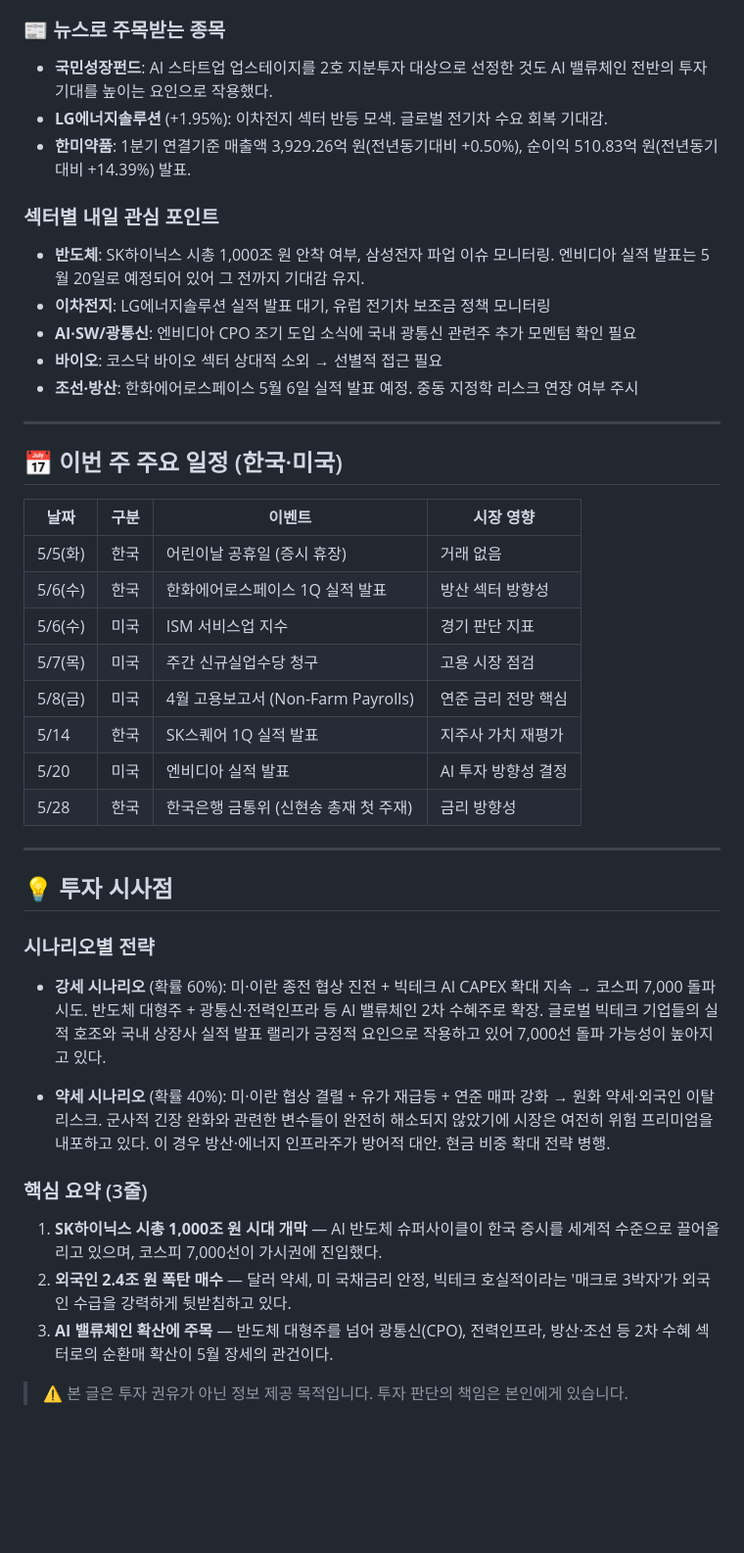
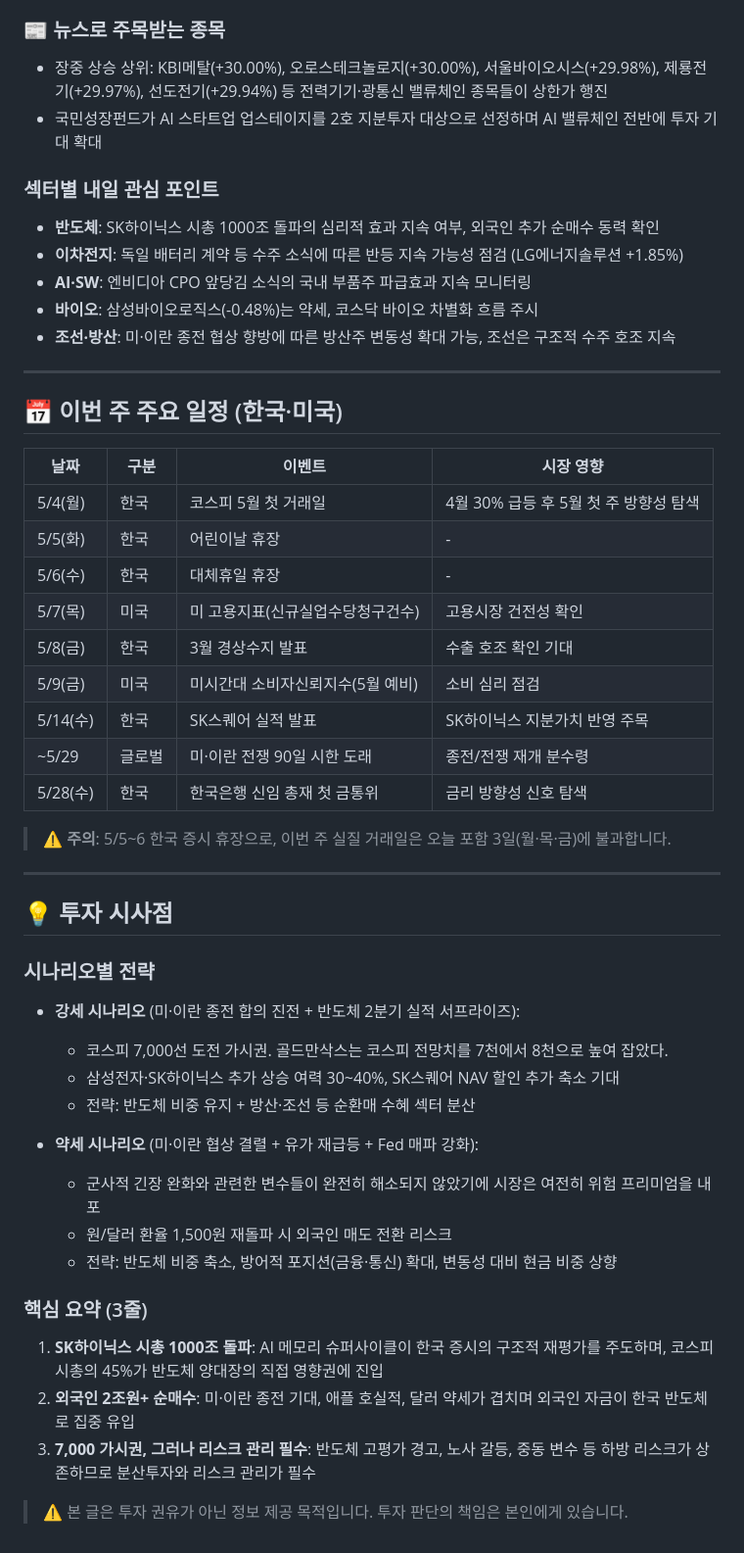
Before and after one commit to seongh/stock-blog-scheduler, a Markdown page: outputs/2026-05-04/한국증시_TOP5_2026-05-04.md, the part around one of its changes. Shown at 98% size. Rendered like a GitHub page; blank space fills up the shorter version.

```diff
--- a/outputs/2026-05-04/한국증시_TOP5_2026-05-04.md
+++ b/outputs/2026-05-04/한국증시_TOP5_2026-05-04.md
@@ -189,17 +166,16 @@ HBM 생산은 공정 난도가 높고 증설 속도도 제한적이어서 공급
 
 ### 📰 뉴스로 주목받는 종목
 
-- **국민성장펀드**: AI 스타트업 업스테이지를 2호 지분투자 대상으로 선정한 것도 AI 밸류체인 전반의 투자 기대를 높이는 요인으로 작용했다.
-- **LG에너지솔루션** (+1.95%): 이차전지 섹터 반등 모색. 글로벌 전기차 수요 회복 기대감.
-- **한미약품**: 1분기 연결기준 매출액 3,929.26억 원(전년동기대비 +0.50%), 순이익 510.83억 원(전년동기대비 +14.39%) 발표.
+- 장중 상승 상위: KBI메탈(+30.00%), 오로스테크놀로지(+30.00%), 서울바이오시스(+29.98%), 제룡전기(+29.97%), 선도전기(+29.94%) 등 전력기기·광통신 밸류체인 종목들이 상한가 행진
+- 국민성장펀드가 AI 스타트업 업스테이지를 2호 지분투자 대상으로 선정하며 AI 밸류체인 전반에 투자 기대 확대
 
 ### 섹터별 내일 관심 포인트
 
-- **반도체**: SK하이닉스 시총 1,000조 원 안착 여부, 삼성전자 파업 이슈 모니터링. 엔비디아 실적 발표는 5월 20일로 예정되어 있어 그 전까지 기대감 유지.
-- **이차전지**: LG에너지솔루션 실적 발표 대기, 유럽 전기차 보조금 정책 모니터링
-- **AI·SW/광통신**: 엔비디아 CPO 조기 도입 소식에 국내 광통신 관련주 추가 모멘텀 확인 필요
-- **바이오**: 코스닥 바이오 섹터 상대적 소외 → 선별적 접근 필요
-- **조선·방산**: 한화에어로스페이스 5월 6일 실적 발표 예정. 중동 지정학 리스크 연장 여부 주시
+- **반도체**: SK하이닉스 시총 1000조 돌파의 심리적 효과 지속 여부, 외국인 추가 순매수 동력 확인
+- **이차전지**: 독일 배터리 계약 등 수주 소식에 따른 반등 지속 가능성 점검 (LG에너지솔루션 +1.85%)
+- **AI·SW**: 엔비디아 CPO 앞당김 소식의 국내 부품주 파급효과 지속 모니터링
+- **바이오**: 삼성바이오로직스(-0.48%)는 약세, 코스닥 바이오 차별화 흐름 주시
+- **조선·방산**: 미·이란 종전 협상 향방에 따른 방산주 변동성 확대 가능, 조선은 구조적 수주 호조 지속
 
 ---
 
@@ -207,14 +183,17 @@ HBM 생산은 공정 난도가 높고 증설 속도도 제한적이어서 공급
 
 | 날짜 | 구분 | 이벤트 | 시장 영향 |
 |------|------|--------|---------|
-| 5/5(화) | 한국 | 어린이날 공휴일 (증시 휴장) | 거래 없음 |
-| 5/6(수) | 한국 | 한화에어로스페이스 1Q 실적 발표 | 방산 섹터 방향성 |
-| 5/6(수) | 미국 | ISM 서비스업 지수 | 경기 판단 지표 |
-| 5/7(목) | 미국 | 주간 신규실업수당 청구 | 고용 시장 점검 |
-| 5/8(금) | 미국 | 4월 고용보고서 (Non-Farm Payrolls) | 연준 금리 전망 핵심 |
-| 5/14 | 한국 | SK스퀘어 1Q 실적 발표 | 지주사 가치 재평가 |
-| 5/20 | 미국 | 엔비디아 실적 발표 | AI 투자 방향성 결정 |
-| 5/28 | 한국 | 한국은행 금통위 (신현송 총재 첫 주재) | 금리 방향성 |
+| 5/4(월) | 한국 | 코스피 5월 첫 거래일 | 4월 30% 급등 후 5월 첫 주 방향성 탐색 |
+| 5/5(화) | 한국 | 어린이날 휴장 | - |
+| 5/6(수) | 한국 | 대체휴일 휴장 | - |
+| 5/7(목) | 미국 | 미 고용지표(신규실업수당청구건수) | 고용시장 건전성 확인 |
+| 5/8(금) | 한국 | 3월 경상수지 발표 | 수출 호조 확인 기대 |
+| 5/9(금) | 미국 | 미시간대 소비자신뢰지수(5월 예비) | 소비 심리 점검 |
+| 5/14(수) | 한국 | SK스퀘어 실적 발표 | SK하이닉스 지분가치 반영 주목 |
+| ~5/29 | 글로벌 | 미·이란 전쟁 90일 시한 도래 | 종전/전쟁 재개 분수령 |
+| 5/28(수) | 한국 | 한국은행 신임 총재 첫 금통위 | 금리 방향성 신호 탐색 |
+
+> ⚠️ **주의**: 5/5~6 한국 증시 휴장으로, 이번 주 실질 거래일은 오늘 포함 3일(월·목·금)에 불과합니다.
 
 ---
 
@@ -222,14 +201,19 @@ HBM 생산은 공정 난도가 높고 증설 속도도 제한적이어서 공급
 
 ### 시나리오별 전략
 
-- **강세 시나리오** (확률 60%): 미·이란 종전 협상 진전 + 빅테크 AI CAPEX 확대 지속 → 코스피 7,000 돌파 시도. 반도체 대형주 + 광통신·전력인프라 등 AI 밸류체인 2차 수혜주로 확장. 글로벌 빅테크 기업들의 실적 호조와 국내 상장사 실적 발표 랠리가 긍정적 요인으로 작용하고 있어 7,000선 돌파 가능성이 높아지고 있다.
+- **강세 시나리오** (미·이란 종전 합의 진전 + 반도체 2분기 실적 서프라이즈):
+  - 코스피 7,000선 도전 가시권. 골드만삭스는 코스피 전망치를 7천에서 8천으로 높여 잡았다.
+  - 삼성전자·SK하이닉스 추가 상승 여력 30~40%, SK스퀘어 NAV 할인 추가 축소 기대
+  - 전략: 반도체 비중 유지 + 방산·조선 등 순환매 수혜 섹터 분산
 
-- **약세 시나리오** (확률 40%): 미·이란 협상 결렬 + 유가 재급등 + 연준 매파 강화 → 원화 약세·외국인 이탈 리스크. 군사적 긴장 완화와 관련한 변수들이 완전히 해소되지 않았기에 시장은 여전히 위험 프리미엄을 내포하고 있다. 이 경우 방산·에너지 인프라주가 방어적 대안. 현금 비중 확대 전략 병행.
+- **약세 시나리오** (미·이란 협상 결렬 + 유가 재급등 + Fed 매파 강화):
+  - 군사적 긴장 완화와 관련한 변수들이 완전히 해소되지 않았기에 시장은 여전히 위험 프리미엄을 내포
+  - 원/달러 환율 1,500원 재돌파 시 외국인 매도 전환 리스크
+  - 전략: 반도체 비중 축소, 방어적 포지션(금융·통신) 확대, 변동성 대비 현금 비중 상향
 
 ### 핵심 요약 (3줄)
-
-1. **SK하이닉스 시총 1,000조 원 시대 개막** — AI 반도체 슈퍼사이클이 한국 증시를 세계적 수준으로 끌어올리고 있으며, 코스피 7,000선이 가시권에 진입했다.
-2. **외국인 2.4조 원 폭탄 매수** — 달러 약세, 미 국채금리 안정, 빅테크 호실적이라는 '매크로 3박자'가 외국인 수급을 강력하게 뒷받침하고 있다.
-3. **AI 밸류체인 확산에 주목** — 반도체 대형주를 넘어 광통신(CPO), 전력인프라, 방산·조선 등 2차 수혜 섹터로의 순환매 확산이 5월 장세의 관건이다.
+1. **SK하이닉스 시총 1000조 돌파**: AI 메모리 슈퍼사이클이 한국 증시의 구조적 재평가를 주도하며, 코스피 시총의 45%가 반도체 양대장의 직접 영향권에 진입
+2. **외국인 2조원+ 순매수**: 미·이란 종전 기대, 애플 호실적, 달러 약세가 겹치며 외국인 자금이 한국 반도체로 집중 유입
+3. **7,000 가시권, 그러나 리스크 관리 필수**: 반도체 고평가 경고, 노사 갈등, 중동 변수 등 하방 리스크가 상존하므로 분산투자와 리스크 관리가 필수
 
 > ⚠️ 본 글은 투자 권유가 아닌 정보 제공 목적입니다. 투자 판단의 책임은 본인에게 있습니다.
```
Also changed, not shown: other parts of outputs/2026-05-04/한국증시_TOP5_2026-05-04.md (+71 -94 lines).
